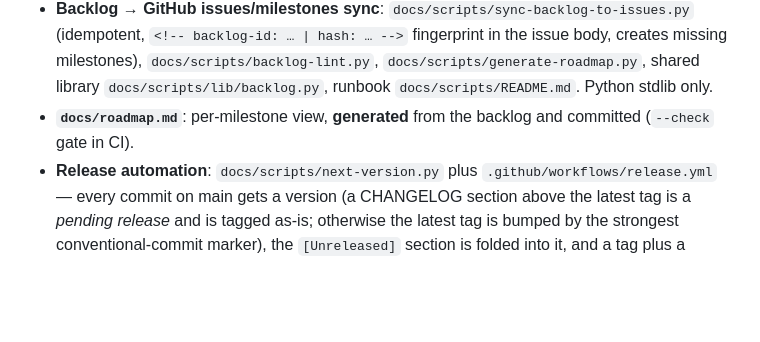
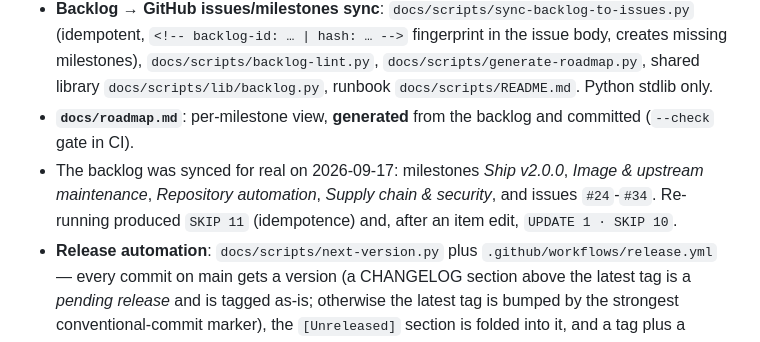
Before and after one commit to Allan-Nava/Docker-FFmpeg-Nvenc, a Markdown page: CHANGELOG.md, the part around the change. Rendered like a GitHub page; blank space fills up the shorter version.

```diff
--- a/CHANGELOG.md
+++ b/CHANGELOG.md
@@ -20,6 +20,9 @@ Format based on [Keep a Changelog](https://keepachangelog.com/en/1.1.0/); versio
   `docs/scripts/backlog-lint.py`, `docs/scripts/generate-roadmap.py`, shared library
   `docs/scripts/lib/backlog.py`, runbook `docs/scripts/README.md`. Python stdlib only.
 - **`docs/roadmap.md`**: per-milestone view, **generated** from the backlog and committed (`--check` gate in CI).
+- The backlog was synced for real on 2026-09-17: milestones *Ship v2.0.0*, *Image & upstream maintenance*,
+  *Repository automation*, *Supply chain & security*, and issues `#24`-`#34`. Re-running produced
+  `SKIP 11` (idempotence) and, after an item edit, `UPDATE 1 · SKIP 10`.
 - **Release automation**: `docs/scripts/next-version.py` plus `.github/workflows/release.yml` — every commit on
   main gets a version (a CHANGELOG section above the latest tag is a *pending release* and is tagged as-is;
   otherwise the latest tag is bumped by the strongest conventional-commit marker), the `[Unreleased]` section is
```
Also changed, not shown: docs/audit/2026-09-17-state-and-automation-audit.md (+7 -0 lines), docs/backlog.md (+6 -3 lines).
